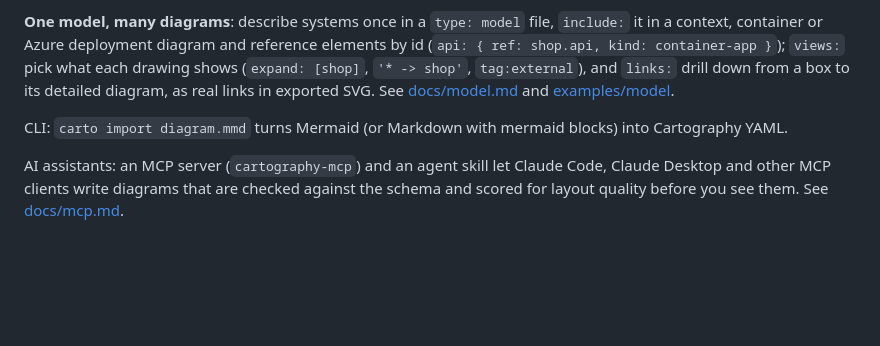
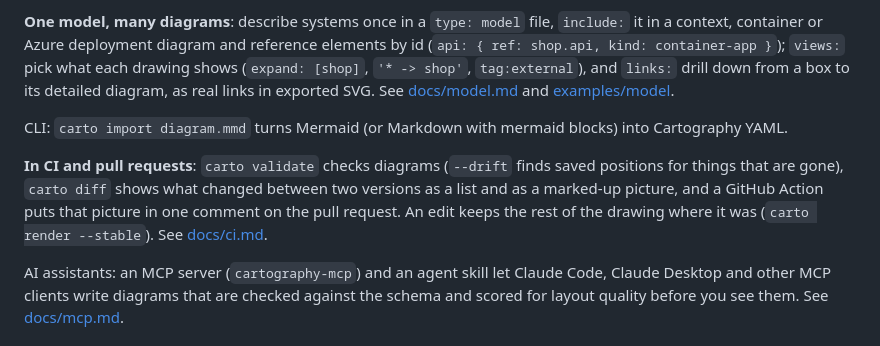
Before and after one commit to misja-pronk/linework, a Markdown page: README.md, the part around the change. GitHub-like rendering; blank space fills up the shorter version.

```diff
--- a/README.md
+++ b/README.md
@@ -30,6 +30,8 @@ Diagrams look better than the usual tools: lines that share a path are spaced ev
 
 CLI: `carto import diagram.mmd` turns Mermaid (or Markdown with mermaid blocks) into Cartography YAML.
 
+**In CI and pull requests**: `carto validate` checks diagrams (`--drift` finds saved positions for things that are gone), `carto diff` shows what changed between two versions as a list and as a marked-up picture, and a GitHub Action puts that picture in one comment on the pull request. An edit keeps the rest of the drawing where it was (`carto render --stable`). See [docs/ci.md](docs/ci.md).
+
 AI assistants: an MCP server (`cartography-mcp`) and an agent skill let Claude Code, Claude Desktop and other MCP clients write diagrams that are checked against the schema and scored for layout quality before you see them. See [docs/mcp.md](docs/mcp.md).
 
 ## Try it
```
Also changed, not shown: docs/ci.md (added, +259 -0 lines), docs/ci/diff.png (added), docs/ci/side-by-side.png (added), 7 other files.
